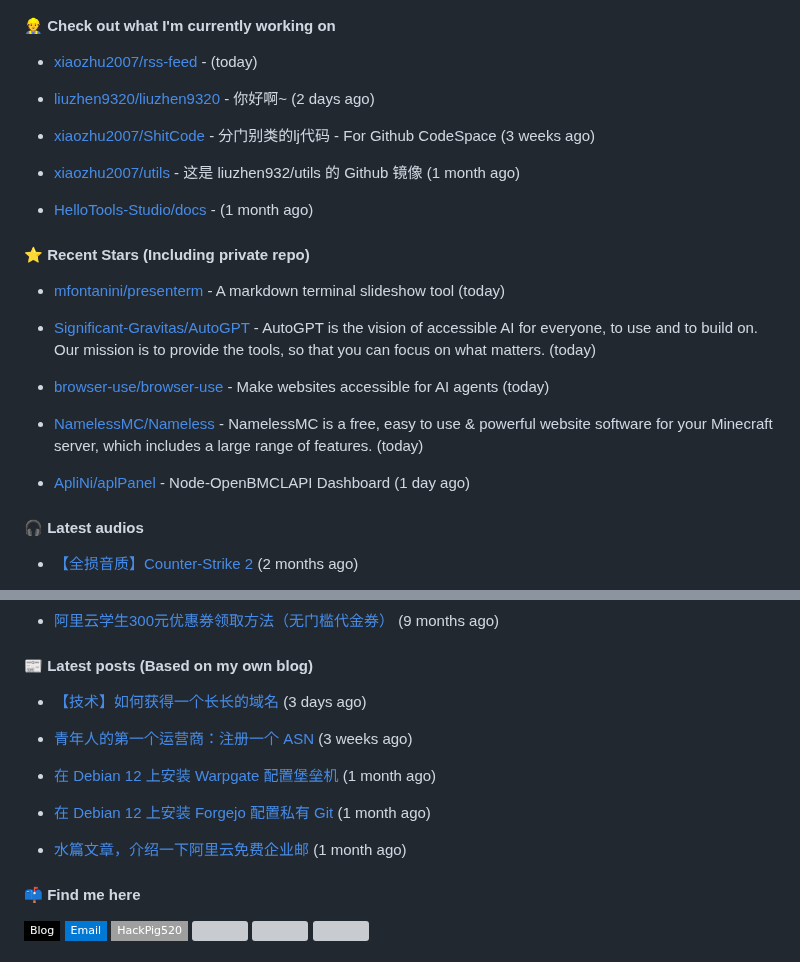
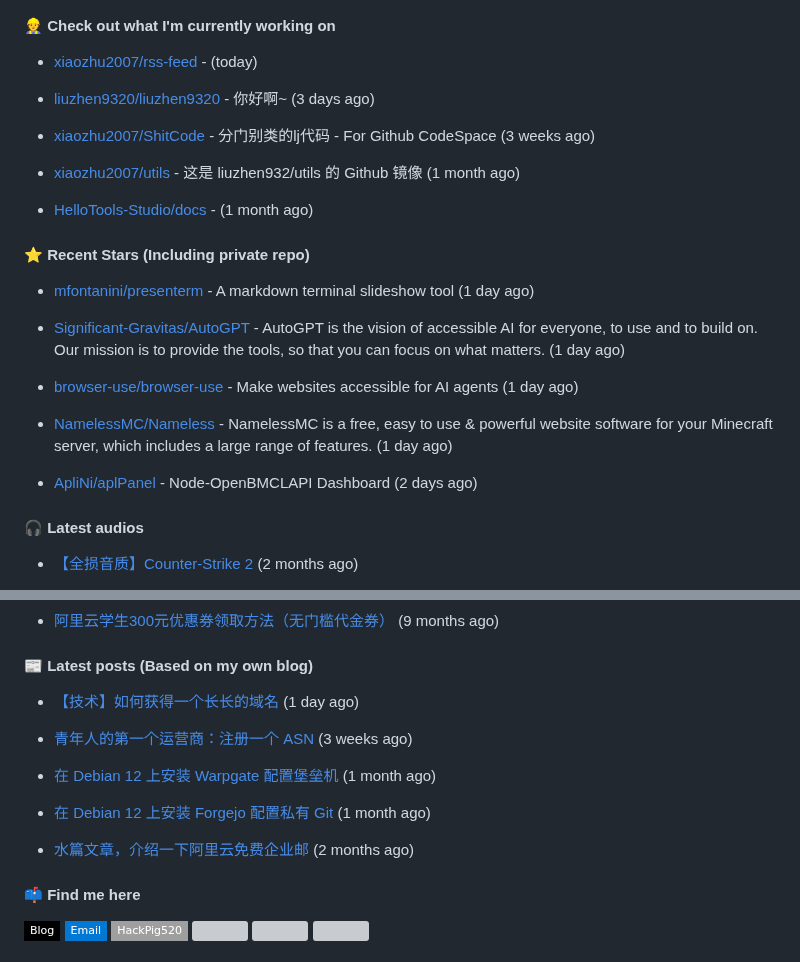
Before and after one commit to xiaozhu2007/xiaozhu2007, a Markdown page: README.md, 2 parts joined by grey strips. Drawn GitHub-style; badges without logos; grey boxes are pictures that could not be loaded.

Commit message:
docs: Update generated README [skip ci]

```diff
--- a/README.md
+++ b/README.md
@@ -35,7 +35,7 @@ Length: 250 [text/x-plain]
 
 - [xiaozhu2007/rss-feed](https://github.com/xiaozhu2007/rss-feed) -  (today)
 
-- [liuzhen9320/liuzhen9320](https://github.com/liuzhen9320/liuzhen9320) - 你好啊~ (2 days ago)
+- [liuzhen9320/liuzhen9320](https://github.com/liuzhen9320/liuzhen9320) - 你好啊~ (3 days ago)
 
 - [xiaozhu2007/ShitCode](https://github.com/xiaozhu2007/ShitCode) - 分门别类的lj代码 - For Github CodeSpace (3 weeks ago)
 
@@ -47,15 +47,15 @@ Length: 250 [text/x-plain]
 
 
 
-- [mfontanini/presenterm](https://github.com/mfontanini/presenterm) - A markdown terminal slideshow tool (today)
+- [mfontanini/presenterm](https://github.com/mfontanini/presenterm) - A markdown terminal slideshow tool (1 day ago)
 
-- [Significant-Gravitas/AutoGPT](https://github.com/Significant-Gravitas/AutoGPT) - AutoGPT is the vision of accessible AI for everyone, to use and to build on. Our mission is to provide the tools, so that you can focus on what matters. (today)
+- [Significant-Gravitas/AutoGPT](https://github.com/Significant-Gravitas/AutoGPT) - AutoGPT is the vision of accessible AI for everyone, to use and to build on. Our mission is to provide the tools, so that you can focus on what matters. (1 day ago)
 
-- [browser-use/browser-use](https://github.com/browser-use/browser-use) - Make websites accessible for AI agents (today)
+- [browser-use/browser-use](https://github.com/browser-use/browser-use) - Make websites accessible for AI agents (1 day ago)
 
-- [NamelessMC/Nameless](https://github.com/NamelessMC/Nameless) - NamelessMC is a free, easy to use &amp; powerful website software for your Minecraft server, which includes a large range of features. (today)
+- [NamelessMC/Nameless](https://github.com/NamelessMC/Nameless) - NamelessMC is a free, easy to use &amp; powerful website software for your Minecraft server, which includes a large range of features. (1 day ago)
 
-- [ApliNi/aplPanel](https://github.com/ApliNi/aplPanel) - Node-OpenBMCLAPI Dashboard (1 day ago)
+- [ApliNi/aplPanel](https://github.com/ApliNi/aplPanel) - Node-OpenBMCLAPI Dashboard (2 days ago)
 
 #### 🎧 Latest audios
 
@@ -77,7 +77,7 @@ Length: 250 [text/x-plain]
 
 #### 📰 Latest posts (Based on my own blog)
 
-- [【技术】如何获得一个长长的域名](https://blog.liuzhen932.top/posts/looong-domain/) (3 days ago)
+- [【技术】如何获得一个长长的域名](https://blog.liuzhen932.top/posts/looong-domain/) (1 day ago)
 
 - [青年人的第一个运营商：注册一个 ASN](https://blog.liuzhen932.top/posts/asn-1-registration/) (3 weeks ago)
 
@@ -85,7 +85,7 @@ Length: 250 [text/x-plain]
 
 - [在 Debian 12 上安装 Forgejo 配置私有 Git](https://blog.liuzhen932.top/posts/hello-forgejo/) (1 month ago)
 
-- [水篇文章，介绍一下阿里云免费企业邮](https://blog.liuzhen932.top/posts/ali-free-mail/) (1 month ago)
+- [水篇文章，介绍一下阿里云免费企业邮](https://blog.liuzhen932.top/posts/ali-free-mail/) (2 months ago)
 
 #### 📫 Find me here
 
```
